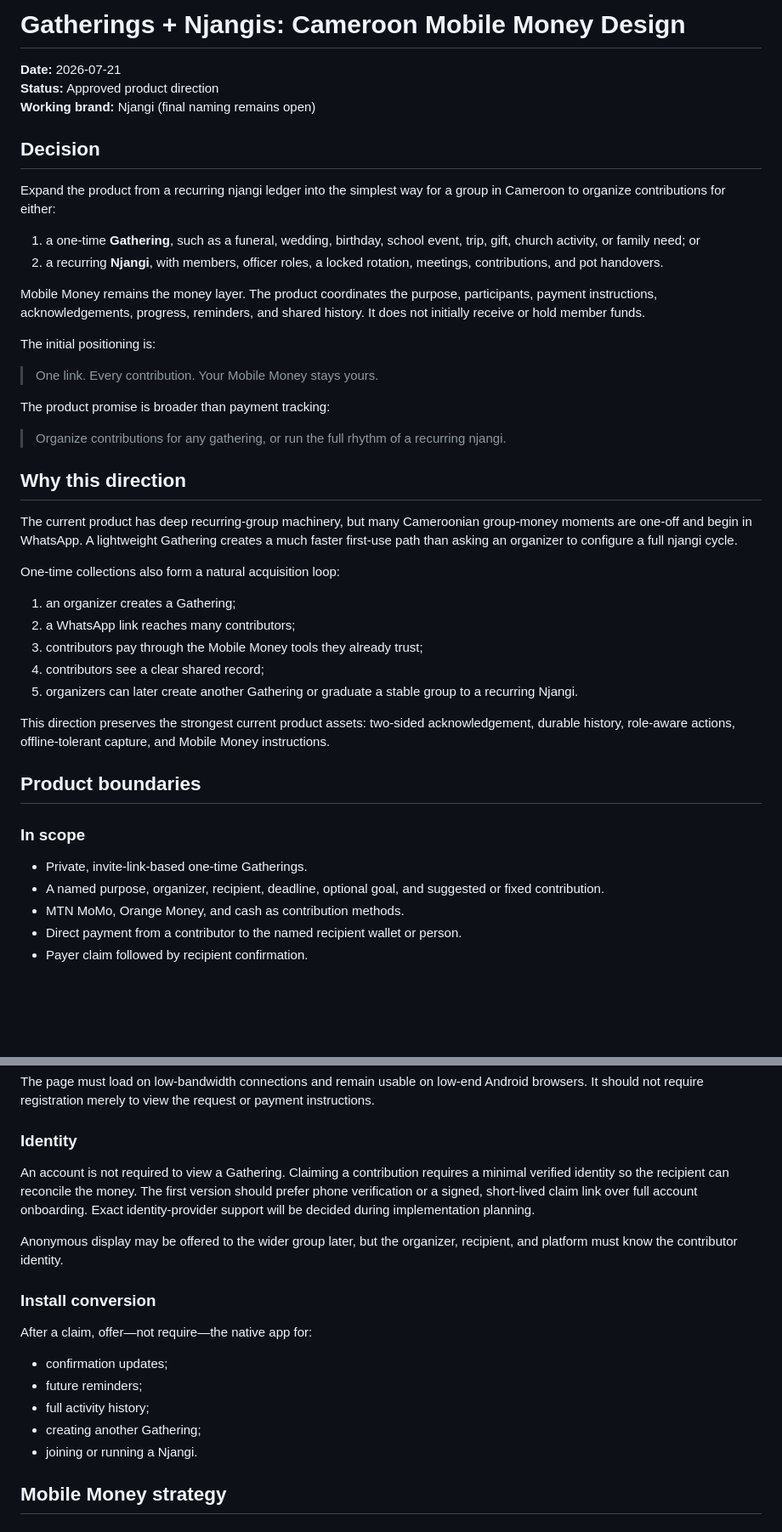
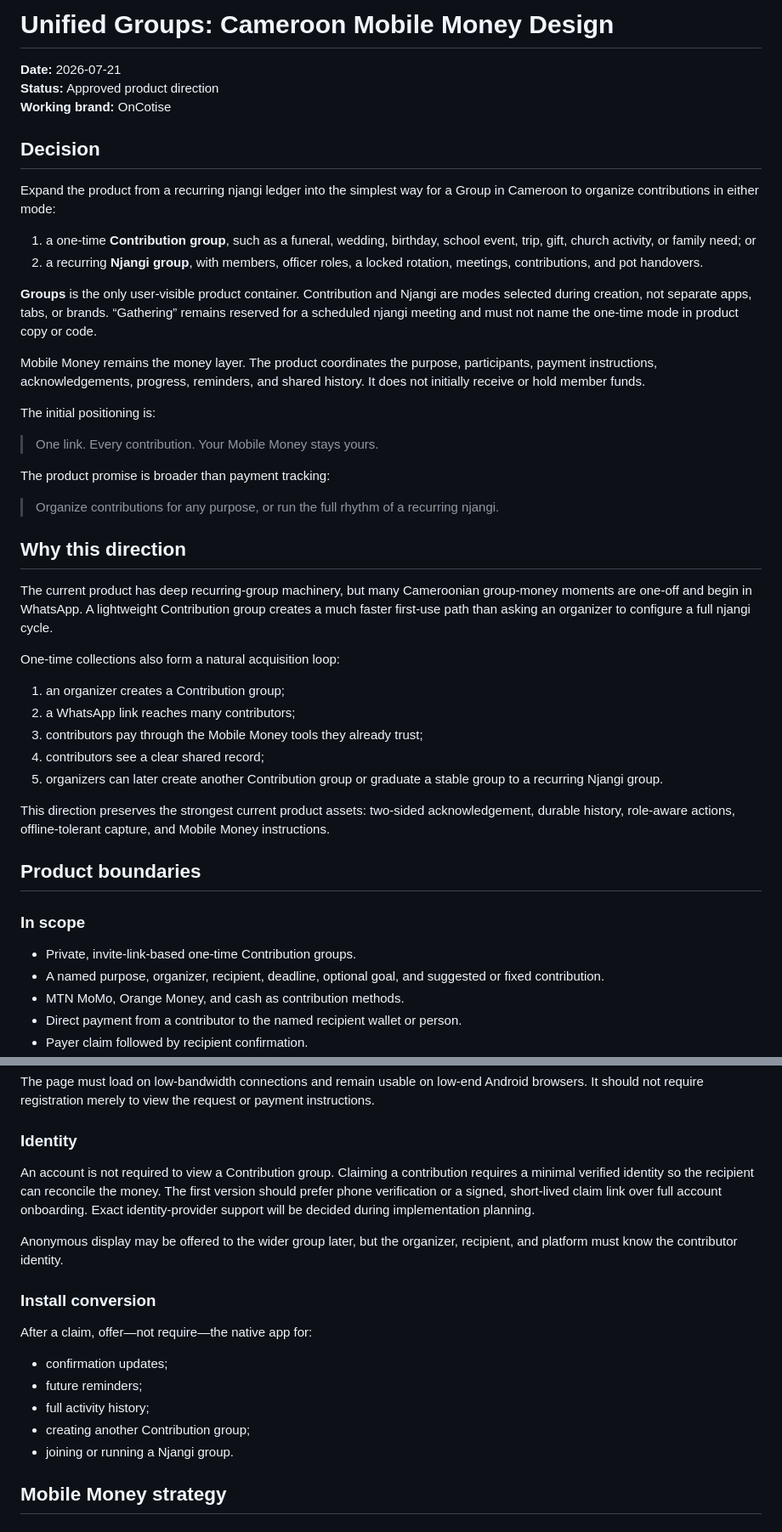
Before and after one commit to truesignal-digital/njangui, a Markdown page: docs/plans/2026-07-21-gatherings-mobile-money-design.md, 2 parts joined by grey strips. Shown at 85% size. Rendered like a GitHub page; blank space fills up the shorter version.

```diff
--- a/docs/plans/2026-07-21-gatherings-mobile-money-design.md
+++ b/docs/plans/2026-07-21-gatherings-mobile-money-design.md
@@ -1,18 +1,23 @@
-# Gatherings + Njangis: Cameroon Mobile Money Design
+# Unified Groups: Cameroon Mobile Money Design
 
 **Date:** 2026-07-21
 **Status:** Approved product direction
-**Working brand:** Njangi (final naming remains open)
+**Working brand:** OnCotise
 
 ## Decision
 
 Expand the product from a recurring njangi ledger into the simplest way for a
-group in Cameroon to organize contributions for either:
+Group in Cameroon to organize contributions in either mode:
 
-1. a one-time **Gathering**, such as a funeral, wedding, birthday, school
+1. a one-time **Contribution group**, such as a funeral, wedding, birthday, school
    event, trip, gift, church activity, or family need; or
-2. a recurring **Njangi**, with members, officer roles, a locked rotation,
+2. a recurring **Njangi group**, with members, officer roles, a locked rotation,
    meetings, contributions, and pot handovers.
+
+**Groups** is the only user-visible product container. Contribution and Njangi
+are modes selected during creation, not separate apps, tabs, or brands.
+“Gathering” remains reserved for a scheduled njangi meeting and must not name
+the one-time mode in product copy or code.
 
 Mobile Money remains the money layer. The product coordinates the purpose,
 participants, payment instructions, acknowledgements, progress, reminders,
@@ -24,24 +29,24 @@ The initial positioning is:
 
 The product promise is broader than payment tracking:
 
-> Organize contributions for any gathering, or run the full rhythm of a
+> Organize contributions for any purpose, or run the full rhythm of a
 > recurring njangi.
 
 ## Why this direction
 
 The current product has deep recurring-group machinery, but many Cameroonian
-group-money moments are one-off and begin in WhatsApp. A lightweight Gathering
+group-money moments are one-off and begin in WhatsApp. A lightweight Contribution group
 creates a much faster first-use path than asking an organizer to configure a
 full njangi cycle.
 
 One-time collections also form a natural acquisition loop:
 
-1. an organizer creates a Gathering;
+1. an organizer creates a Contribution group;
 2. a WhatsApp link reaches many contributors;
 3. contributors pay through the Mobile Money tools they already trust;
 4. contributors see a clear shared record;
-5. organizers can later create another Gathering or graduate a stable group to
-   a recurring Njangi.
+5. organizers can later create another Contribution group or graduate a stable
+   group to a recurring Njangi group.
 
 This direction preserves the strongest current product assets: two-sided
 acknowledgement, durable history, role-aware actions, offline-tolerant capture,
@@ -51,7 +56,7 @@ and Mobile Money instructions.
 
 ### In scope
 
-- Private, invite-link-based one-time Gatherings.
+- Private, invite-link-based one-time Contribution groups.
 - A named purpose, organizer, recipient, deadline, optional goal, and suggested
   or fixed contribution.
 - MTN MoMo, Orange Money, and cash as contribution methods.
@@ -216,7 +285,7 @@ or payment instructions.
 
 ### Identity
 
-An account is not required to view a Gathering. Claiming a contribution
+An account is not required to view a Contribution group. Claiming a contribution
 requires a minimal verified identity so the recipient can reconcile the money.
 The first version should prefer phone verification or a signed, short-lived
 claim link over full account onboarding. Exact identity-provider support will
@@ -232,8 +301,8 @@ After a claim, offer—not require—the native app for:
 - confirmation updates;
 - future reminders;
 - full activity history;
-- creating another Gathering;
-- joining or running a Njangi.
+- creating another Contribution group;
+- joining or running a Njangi group.
 
 ## Mobile Money strategy
 
```
Also changed, not shown: other parts of docs/plans/2026-07-21-gatherings-mobile-money-design.md (+91 -25 lines), CONTEXT.md (+18 -0 lines).
